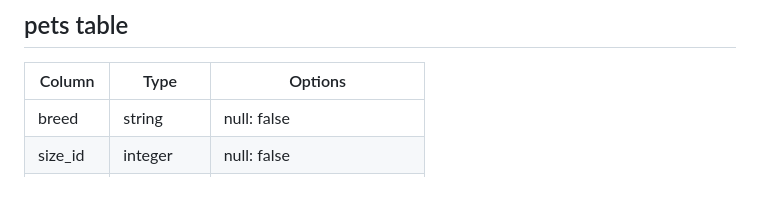
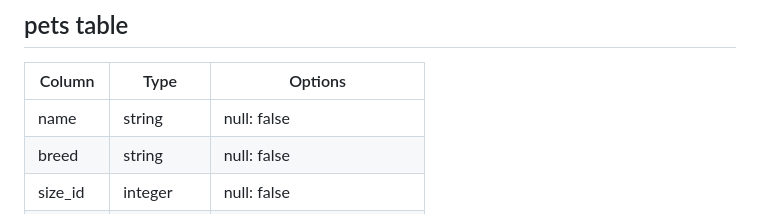
Before and after one commit to s-yamauchi07/PawfectTrip, a Markdown page: README.md, the part around one of its changes. Drawn GitHub-style; blank space fills up the shorter version.

Commit message:
READ MEの修正

```diff
--- a/README.md
+++ b/README.md
@@ -42,6 +42,7 @@ Things you may want to cover:
 ## pets table
 |Column                |Type        |Options                        |
 |----------------------|------------|-------------------------------|
+|name                  |string      |null: false                    |
 |breed                 |string      |null: false                    |
 |size_id               |integer     |null: false                    |
 |birthday              |date        |                               |
```
Also changed, not shown: other parts of README.md (+1 -1 lines).
